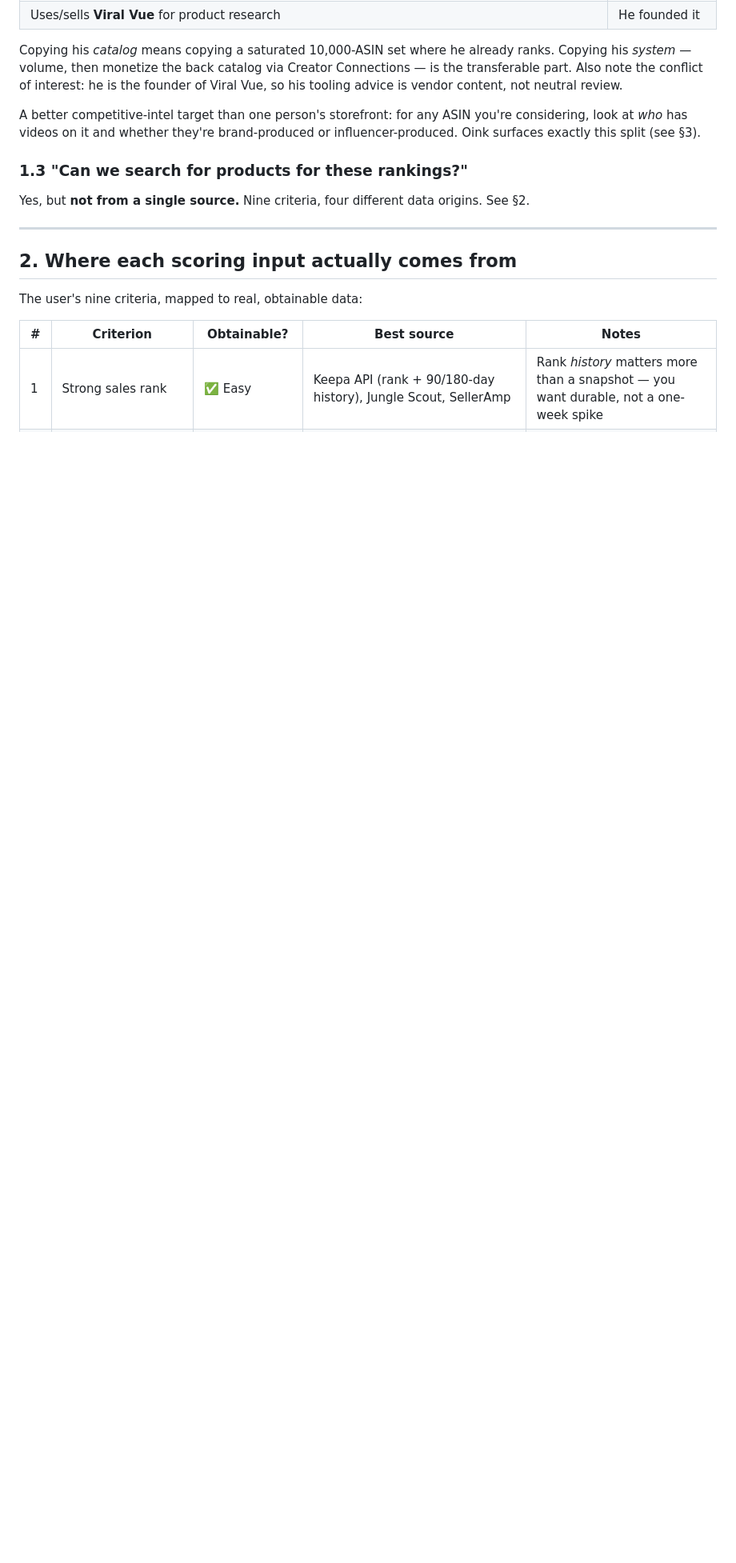
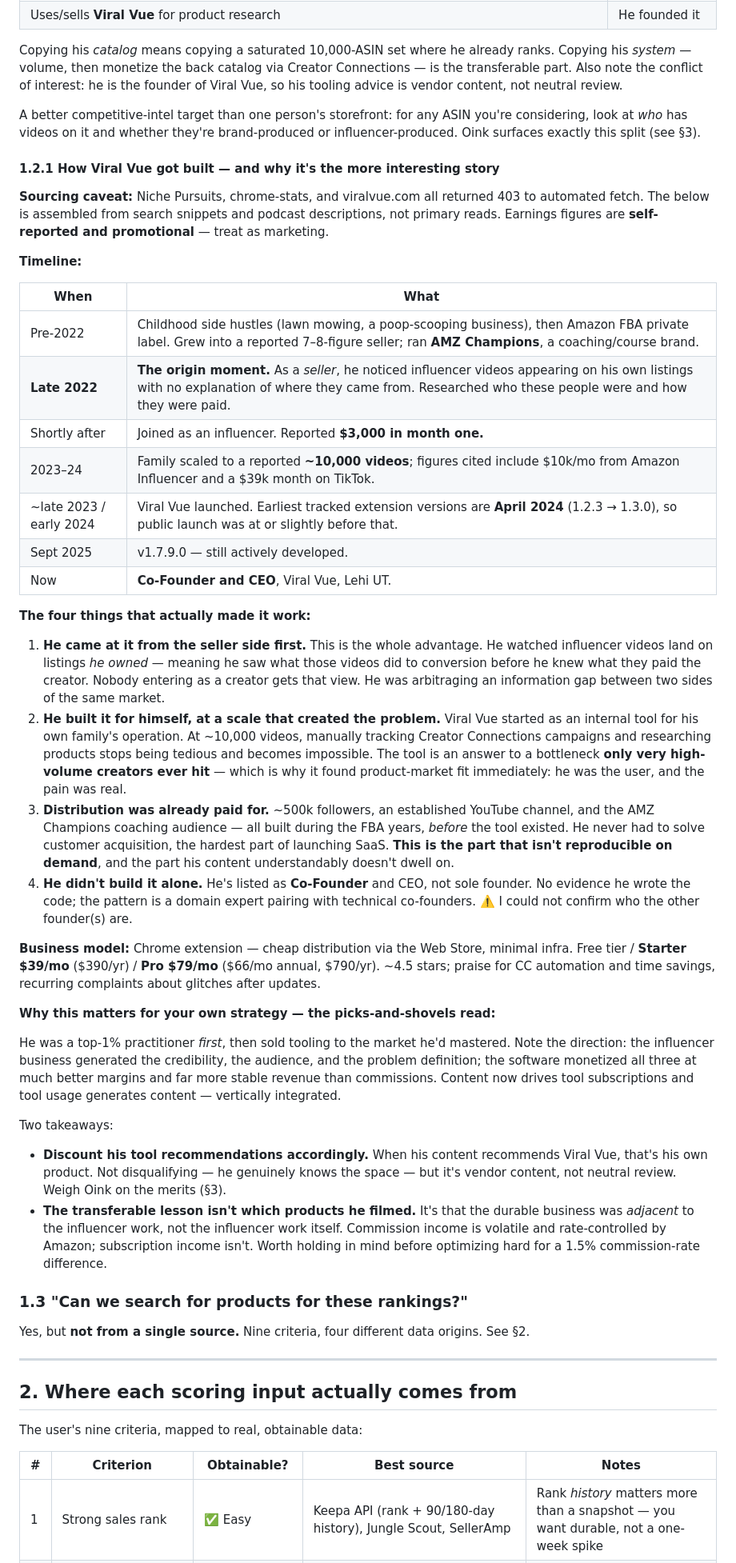
Before and after one commit to catgroomingdirectory/misleading-ai, a Markdown page: research/amazon-influencer-product-scoring.md, the part around one of its changes. Shown at 80% size. Drawn GitHub-style; blank space fills up the shorter version.

Commit message:
Add background on how Viral Vue was built
Timeline from FBA seller to tool founder, the seller-side vantage point
that produced the original insight, and the four factors behind it:
building for himself at a scale that created the problem, pre-existing
audience removing customer acquisition, and a co-founder structure rather
than solo build.

Notes the picks-and-shovels pattern - practitioner first, then tooling
sold to the mastered market - and the resulting conflict of interest in
his tool recommendations. Earnings figures flagged as self-reported;
primary sources returned 403 to automated fetch.

Co-Authored-By: Claude Opus 5 <noreply@anthropic.com>
Claude-Session: https://claude.ai/code/session_01HTwDDERM1uoFQzsfLRFNAP

```diff
--- a/research/amazon-influencer-product-scoring.md
+++ b/research/amazon-influencer-product-scoring.md
@@ -101,6 +101,67 @@ Vue, so his tooling advice is vendor content, not neutral review.
 A better competitive-intel target than one person's storefront: for any ASIN you're
 considering, look at *who* has videos on it and whether they're brand-produced or
 influencer-produced. Oink surfaces exactly this split (see §3).
+
+#### 1.2.1 How Viral Vue got built — and why it's the more interesting story
+
+**Sourcing caveat:** Niche Pursuits, chrome-stats, and viralvue.com all returned 403 to
+automated fetch. The below is assembled from search snippets and podcast descriptions, not
+primary reads. Earnings figures are **self-reported and promotional** — treat as marketing.
+
+**Timeline:**
+
+| When | What |
+| --- | --- |
+| Pre-2022 | Childhood side hustles (lawn mowing, a poop-scooping business), then Amazon FBA private label. Grew into a reported 7–8-figure seller; ran **AMZ Champions**, a coaching/course brand. |
+| **Late 2022** | **The origin moment.** As a *seller*, he noticed influencer videos appearing on his own listings with no explanation of where they came from. Researched who these people were and how they were paid. |
+| Shortly after | Joined as an influencer. Reported **$3,000 in month one.** |
+| 2023–24 | Family scaled to a reported **~10,000 videos**; figures cited include $10k/mo from Amazon Influencer and a $39k month on TikTok. |
+| ~late 2023 / early 2024 | Viral Vue launched. Earliest tracked extension versions are **April 2024** (1.2.3 → 1.3.0), so public launch was at or slightly before that. |
+| Sept 2025 | v1.7.9.0 — still actively developed. |
+| Now | **Co-Founder and CEO**, Viral Vue, Lehi UT. |
+
+**The four things that actually made it work:**
+
+1. **He came at it from the seller side first.** This is the whole advantage. He watched
+   influencer videos land on listings *he owned* — meaning he saw what those videos did to
+   conversion before he knew what they paid the creator. Nobody entering as a creator gets
+   that view. He was arbitraging an information gap between two sides of the same market.
+2. **He built it for himself, at a scale that created the problem.** Viral Vue started as an
+   internal tool for his own family's operation. At ~10,000 videos, manually tracking Creator
+   Connections campaigns and researching products stops being tedious and becomes impossible.
+   The tool is an answer to a bottleneck **only very high-volume creators ever hit** — which
+   is why it found product-market fit immediately: he was the user, and the pain was real.
+3. **Distribution was already paid for.** ~500k followers, an established YouTube channel,
+   and the AMZ Champions coaching audience — all built during the FBA years, *before* the
+   tool existed. He never had to solve customer acquisition, the hardest part of launching
+   SaaS. **This is the part that isn't reproducible on demand**, and the part his content
+   understandably doesn't dwell on.
+4. **He didn't build it alone.** He's listed as **Co-Founder** and CEO, not sole founder.
+   No evidence he wrote the code; the pattern is a domain expert pairing with technical
+   co-founders. ⚠️ I could not confirm who the other founder(s) are.
+
+**Business model:** Chrome extension — cheap distribution via the Web Store, minimal infra.
+Free tier / **Starter $39/mo** ($390/yr) / **Pro $79/mo** ($66/mo annual, $790/yr). ~4.5
+stars; praise for CC automation and time savings, recurring complaints about glitches after
+updates.
+
+**Why this matters for your own strategy — the picks-and-shovels read:**
+
+He was a top-1% practitioner *first*, then sold tooling to the market he'd mastered. Note
+the direction: the influencer business generated the credibility, the audience, and the
+problem definition; the software monetized all three at much better margins and far more
+stable revenue than commissions. Content now drives tool subscriptions and tool usage
+generates content — vertically integrated.
+
+Two takeaways:
+
+- **Discount his tool recommendations accordingly.** When his content recommends Viral Vue,
+  that's his own product. Not disqualifying — he genuinely knows the space — but it's vendor
+  content, not neutral review. Weigh Oink on the merits (§3).
+- **The transferable lesson isn't which products he filmed.** It's that the durable business
+  was *adjacent* to the influencer work, not the influencer work itself. Commission income is
+  volatile and rate-controlled by Amazon; subscription income isn't. Worth holding in mind
+  before optimizing hard for a 1.5% commission-rate difference.
 
 ### 1.3 "Can we search for products for these rankings?"
 
```
Also changed, not shown: other parts of research/amazon-influencer-product-scoring.md (+8 -0 lines).
